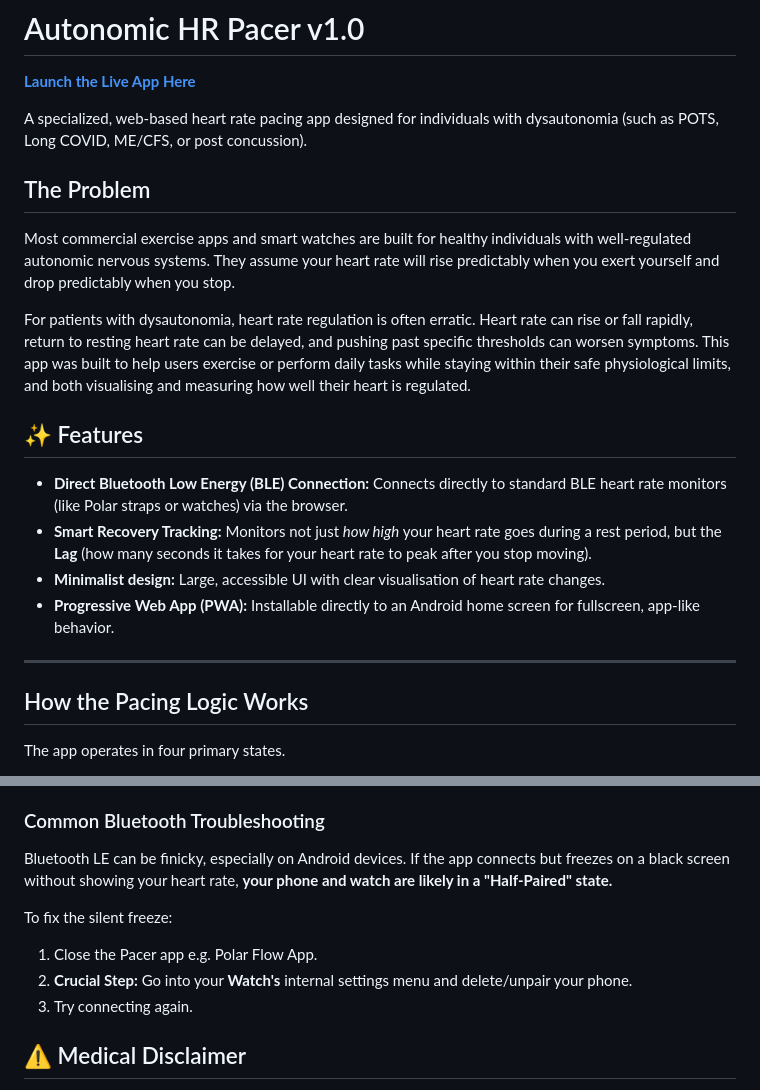
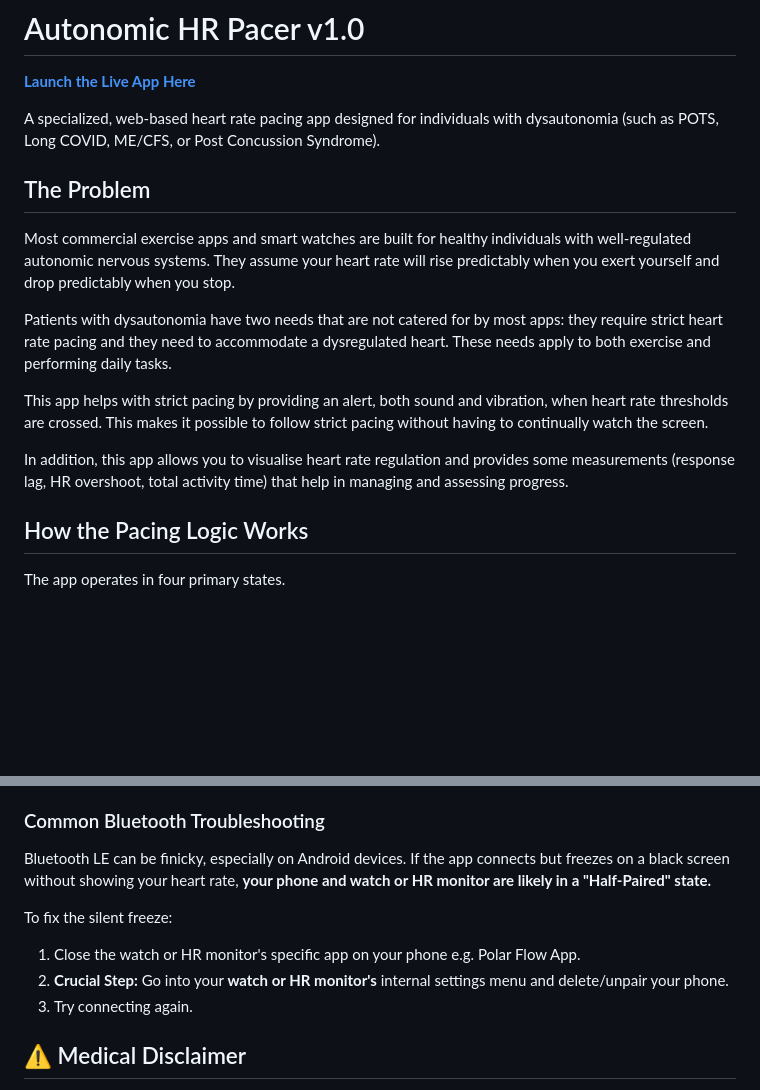
Before and after one commit to cj-hilder/ble-hr-tool, a Markdown page: README.md, 2 parts joined by grey strips. GitHub-like rendering; blank space fills up the shorter version.

```diff
--- a/README.md
+++ b/README.md
@@ -2,20 +2,16 @@
 
 **[Launch the Live App Here](https://cj-hilder.github.io/ble-hr-tool/)**
 
-A specialized, web-based heart rate pacing app designed for individuals with dysautonomia (such as POTS, Long COVID, ME/CFS, or post concussion).
+A specialized, web-based heart rate pacing app designed for individuals with dysautonomia (such as POTS, Long COVID, ME/CFS, or Post Concussion Syndrome).
 
 ## The Problem
 Most commercial exercise apps and smart watches are built for healthy individuals with well-regulated autonomic nervous systems. They assume your heart rate will rise predictably when you exert yourself and drop predictably when you stop.
 
-For patients with dysautonomia, heart rate regulation is often erratic. Heart rate can rise or fall rapidly, return to resting heart rate can be delayed, and pushing past specific thresholds can worsen symptoms. This app was built to help users exercise or perform daily tasks while staying within their safe physiological limits, and both visualising and measuring how well their heart is regulated.
+Patients with dysautonomia have two needs that are not catered for by most apps: they require strict heart rate pacing and they need to accommodate a dysregulated heart. These needs apply to both exercise and performing daily tasks.
 
-## ✨ Features
-* **Direct Bluetooth Low Energy (BLE) Connection:** Connects directly to standard BLE heart rate monitors (like Polar straps or watches) via the browser.
-* **Smart Recovery Tracking:** Monitors not just *how high* your heart rate goes during a rest period, but the **Lag** (how many seconds it takes for your heart rate to peak after you stop moving).
-* **Minimalist design:** Large, accessible UI with clear visualisation of heart rate changes.
-* **Progressive Web App (PWA):** Installable directly to an Android home screen for fullscreen, app-like behavior.
+This app helps with strict pacing by providing an alert, both sound and vibration, when heart rate thresholds are crossed. This makes it possible to follow strict pacing without having to continually watch the screen.
 
----
+In addition, this app allows you to visualise heart rate regulation and provides some measurements (response lag, HR overshoot, total activity time) that help in managing and assessing progress.
 
 ## How the Pacing Logic Works
 
@@ -53,11 +53,11 @@ Because this app relies on the **Web Bluetooth API**, it requires a compatible b
 5. Tap **Connect to Watch** and select your device from the browser popup.
 
 ### Common Bluetooth Troubleshooting
-Bluetooth LE can be finicky, especially on Android devices. If the app connects but freezes on a black screen without showing your heart rate, **your phone and watch are likely in a "Half-Paired" state.**
+Bluetooth LE can be finicky, especially on Android devices. If the app connects but freezes on a black screen without showing your heart rate, **your phone and watch or HR monitor are likely in a "Half-Paired" state.**
 
 To fix the silent freeze:
-1. Close the Pacer app e.g. Polar Flow App.
-2. **Crucial Step:** Go into your **Watch's** internal settings menu and delete/unpair your phone.
+1. Close the watch or HR monitor's specific app on your phone e.g. Polar Flow App.
+2. **Crucial Step:** Go into your **watch or HR monitor's** internal settings menu and delete/unpair your phone.
 3. Try connecting again.
 
 ## ⚠️ Medical Disclaimer
```
Also changed, not shown: other parts of README.md (+7 -3 lines).
